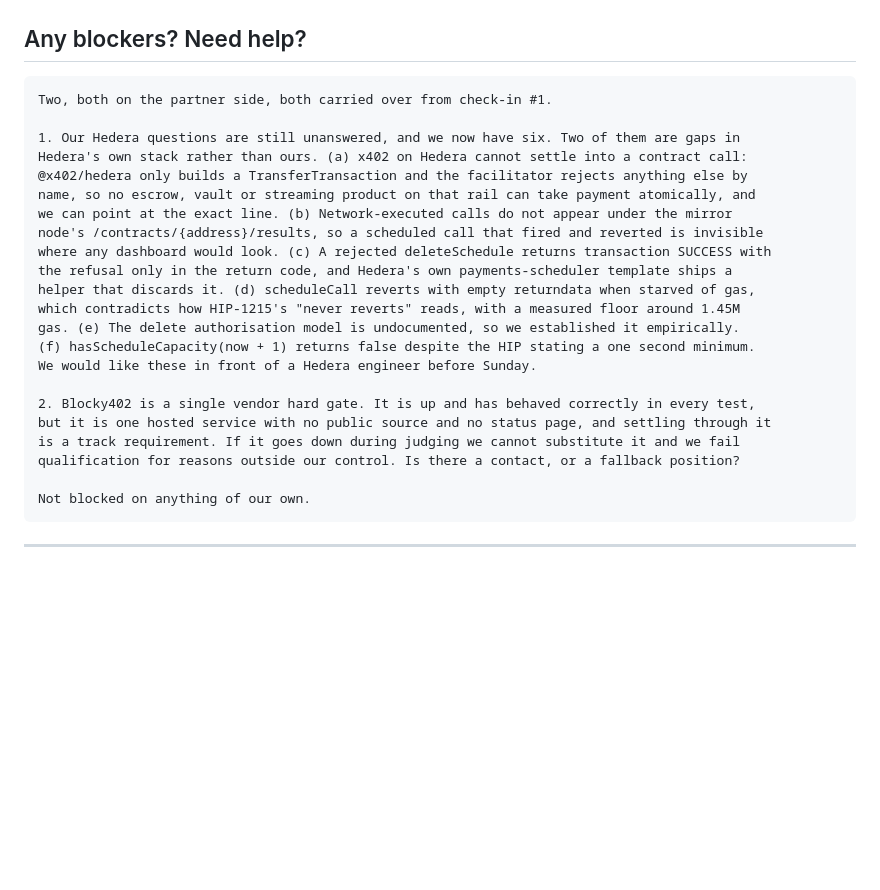
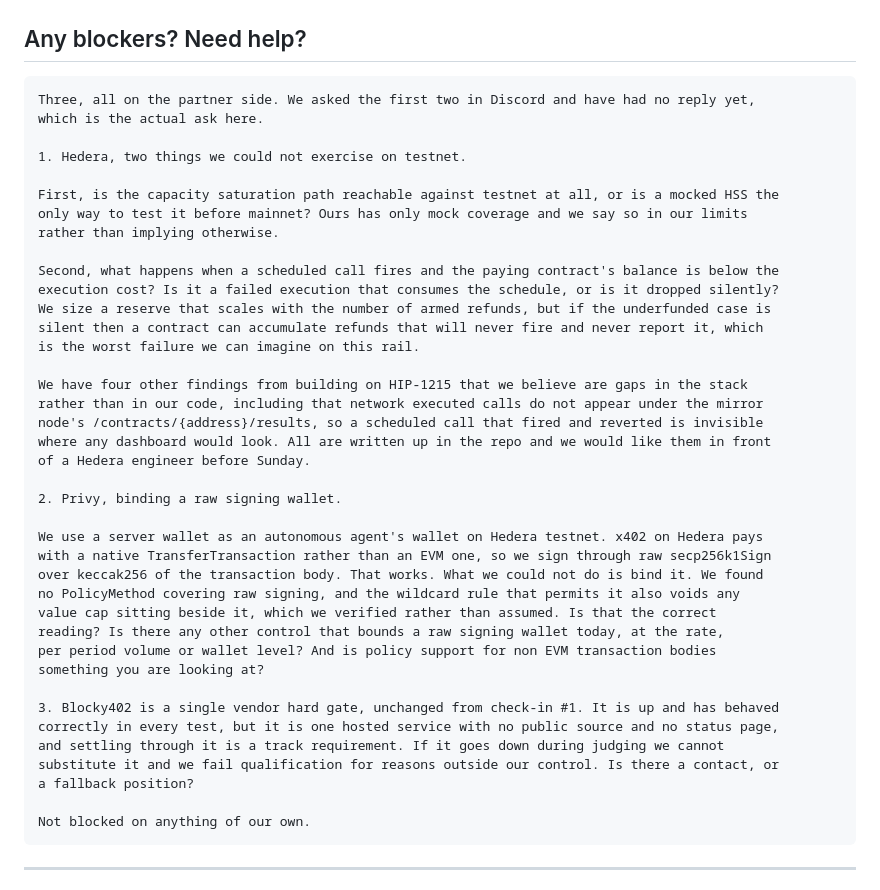
Before and after one commit to alexursol2/deadman_ethonline, a Markdown page: docs/checkins/02.md, the part around the change. Drawn GitHub-style; blank space fills up the shorter version.

Commit message:
docs(checkin): sharper blockers, and say plainly that Discord has not answered
Replaces the six item Hedera list with the two questions we most need answered
and cannot test ourselves: whether capacity saturation is reachable on testnet
at all, and whether an underfunded scheduled call fails loudly or is dropped
silently. The second one matters most, because if it is silent a contract can
accumulate refunds that will never fire and never report it.

Adds the Privy question about bounding a raw signing wallet, and states that
both were already asked in Discord with no reply, which is the real ask.

Co-Authored-By: Claude Opus 5 <noreply@anthropic.com>

````diff
--- a/docs/checkins/02.md
+++ b/docs/checkins/02.md
@@ -22,26 +22,43 @@ An x402 escrow whose refund is executed by the Hedera network itself. No keeper,
 ## Any blockers? Need help?
 
 ```
-Two, both on the partner side, both carried over from check-in #1.
+Three, all on the partner side. We asked the first two in Discord and have had no reply yet,
+which is the actual ask here.
 
-1. Our Hedera questions are still unanswered, and we now have six. Two of them are gaps in
-Hedera's own stack rather than ours. (a) x402 on Hedera cannot settle into a contract call:
-@x402/hedera only builds a TransferTransaction and the facilitator rejects anything else by
-name, so no escrow, vault or streaming product on that rail can take payment atomically, and
-we can point at the exact line. (b) Network-executed calls do not appear under the mirror
+1. Hedera, two things we could not exercise on testnet.
+
+First, is the capacity saturation path reachable against testnet at all, or is a mocked HSS the
+only way to test it before mainnet? Ours has only mock coverage and we say so in our limits
+rather than implying otherwise.
+
+Second, what happens when a scheduled call fires and the paying contract's balance is below the
+execution cost? Is it a failed execution that consumes the schedule, or is it dropped silently?
+We size a reserve that scales with the number of armed refunds, but if the underfunded case is
+silent then a contract can accumulate refunds that will never fire and never report it, which
+is the worst failure we can imagine on this rail.
+
+We have four other findings from building on HIP-1215 that we believe are gaps in the stack
+rather than in our code, including that network executed calls do not appear under the mirror
 node's /contracts/{address}/results, so a scheduled call that fired and reverted is invisible
-where any dashboard would look. (c) A rejected deleteSchedule returns transaction SUCCESS with
-the refusal only in the return code, and Hedera's own payments-scheduler template ships a
-helper that discards it. (d) scheduleCall reverts with empty returndata when starved of gas,
-which contradicts how HIP-1215's "never reverts" reads, with a measured floor around 1.45M
-gas. (e) The delete authorisation model is undocumented, so we established it empirically.
-(f) hasScheduleCapacity(now + 1) returns false despite the HIP stating a one second minimum.
-We would like these in front of a Hedera engineer before Sunday.
+where any dashboard would look. All are written up in the repo and we would like them in front
+of a Hedera engineer before Sunday.
 
-2. Blocky402 is a single vendor hard gate. It is up and has behaved correctly in every test,
-but it is one hosted service with no public source and no status page, and settling through it
-is a track requirement. If it goes down during judging we cannot substitute it and we fail
-qualification for reasons outside our control. Is there a contact, or a fallback position?
+2. Privy, binding a raw signing wallet.
+
+We use a server wallet as an autonomous agent's wallet on Hedera testnet. x402 on Hedera pays
+with a native TransferTransaction rather than an EVM one, so we sign through raw secp256k1Sign
+over keccak256 of the transaction body. That works. What we could not do is bind it. We found
+no PolicyMethod covering raw signing, and the wildcard rule that permits it also voids any
+value cap sitting beside it, which we verified rather than assumed. Is that the correct
+reading? Is there any other control that bounds a raw signing wallet today, at the rate,
+per period volume or wallet level? And is policy support for non EVM transaction bodies
+something you are looking at?
+
+3. Blocky402 is a single vendor hard gate, unchanged from check-in #1. It is up and has behaved
+correctly in every test, but it is one hosted service with no public source and no status page,
+and settling through it is a track requirement. If it goes down during judging we cannot
+substitute it and we fail qualification for reasons outside our control. Is there a contact, or
+a fallback position?
 
 Not blocked on anything of our own.
 ```
````
